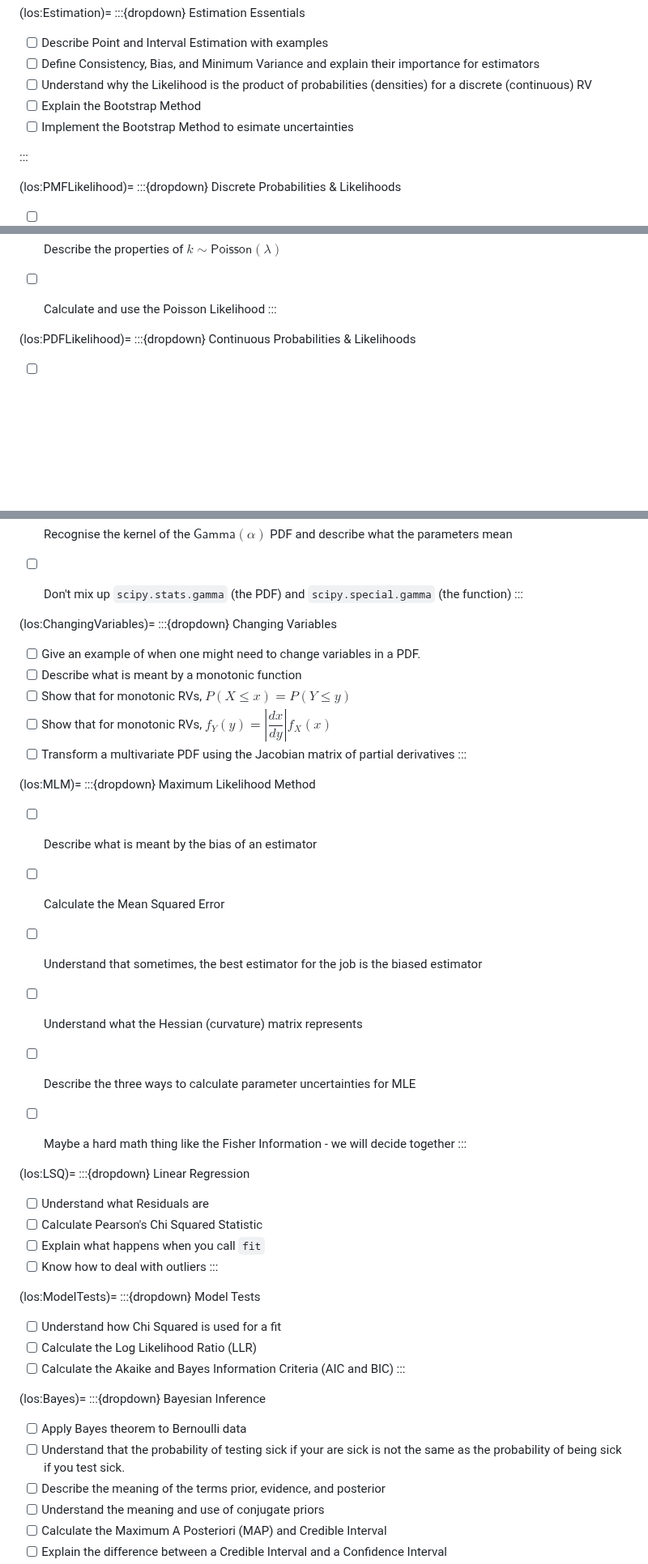
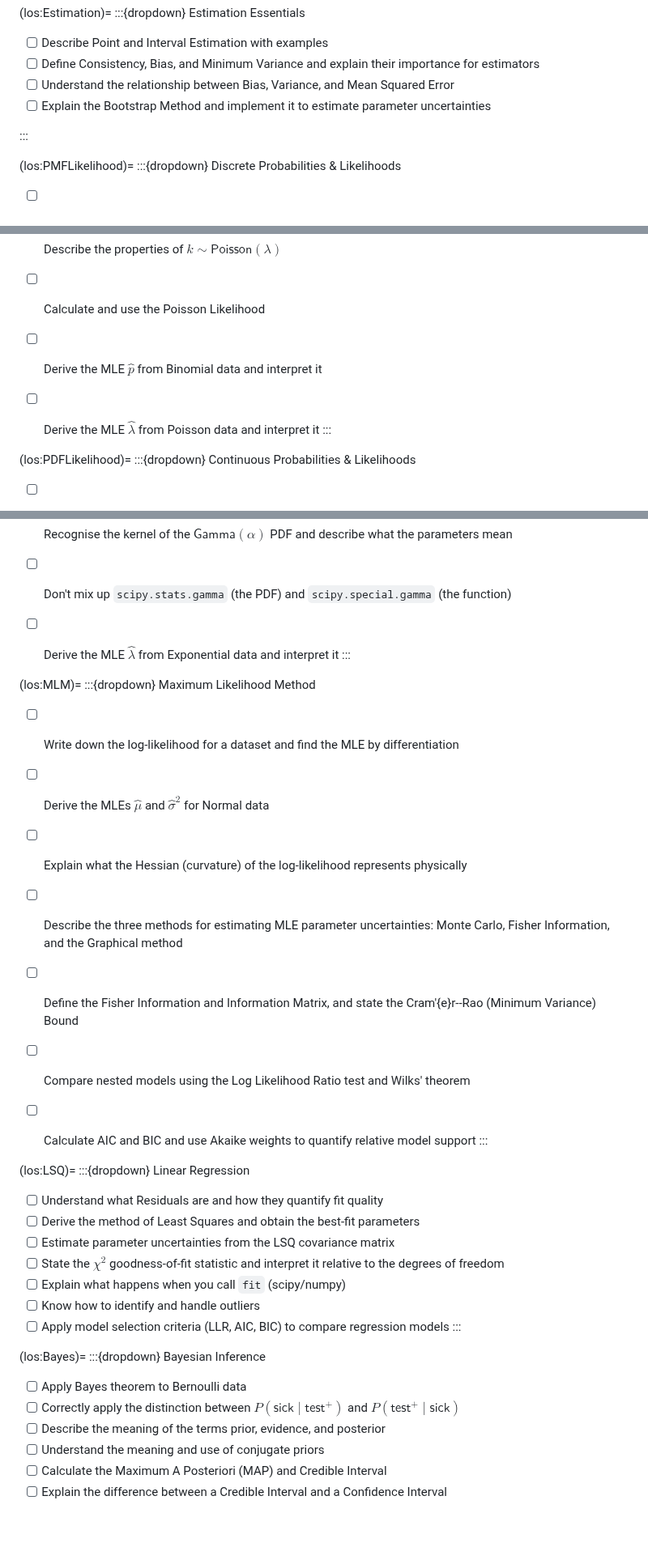
Before and after one commit to dorksquith/DataAnalysisTechniques, a Markdown page: Intro.md, 3 parts joined by grey strips. Shown at 81% size. Drawn GitHub-style; blank space fills up the shorter version.

Commit message:
typos and Intro

````diff
--- a/Intro.md
+++ b/Intro.md
@@ -253,9 +253,8 @@
 :::{dropdown} Estimation Essentials
 - [ ] Describe Point and Interval Estimation with examples
 - [ ] Define Consistency, Bias, and Minimum Variance and explain their importance for estimators
-- [ ] Understand why the Likelihood is the product of probabilities (densities) for a discrete (continuous) RV
-- [ ] Explain the Bootstrap Method
-- [ ] Implement the Bootstrap Method to esimate uncertainties
+- [ ] Understand the relationship between Bias, Variance, and Mean Squared Error
+- [ ] Explain the Bootstrap Method and implement it to estimate parameter uncertainties
 <!--[ ] Maybe,  Method of Moments-->
 :::
 
@@ -287,6 +286,8 @@
 - [ ] Estimate the fairness of a coin using the Binomial Likelihood
 - [ ] Describe the properties of $k\sim \mathsf{Poisson}(\lambda)$
 - [ ] Calculate and use the Poisson Likelihood
+- [ ] Derive the MLE $\hat{p}$ from Binomial data and interpret it
+- [ ] Derive the MLE $\hat{\lambda}$ from Poisson data and interpret it
 :::
 
 
@@ -315,6 +316,7 @@
 - [ ] Don't mix up ```scipy.stats.beta``` (the PDF) and ```scipy.special.beta``` (the function)
 - [ ] Recognise the kernel of the $\mathsf{Gamma}(\alpha)$ PDF and describe what the parameters mean
 - [ ] Don't mix up ```scipy.stats.gamma``` (the PDF) and ```scipy.special.gamma``` (the function)
+- [ ] Derive the MLE $\hat{\lambda}$ from Exponential data and interpret it
 :::
 
 
@@ -326,14 +328,6 @@
 [//]: # ( matplotlib.pyplot:)
 [//]: # ( openstax: )
 
-(los:ChangingVariables)=
-:::{dropdown} Changing Variables
-- [ ] Give an example of when one might need to change variables in a PDF.
-- [ ] Describe what is meant by a monotonic function
-- [ ] Show that for monotonic RVs, $P(X \leq x) = P(Y \leq y)$
-- [ ] Show that for monotonic RVs, $f_Y(y) = \left|\dfrac{dx}{dy} \right| f_X(x)$
-- [ ] Transform a multivariate PDF using the Jacobian matrix of partial derivatives
-:::
 
 [//]: # ( Maximum Likelihood Method)
 [//]: # ( Relies on: Log rules, partial derivatives, expectation algebra, Taylor series for graphical, bias, LLN, chain and product rules, LOTUS )
@@ -353,12 +347,13 @@
 
 (los:MLM)=
 :::{dropdown} Maximum Likelihood Method
-- [ ] Describe what is meant by the bias of an estimator
-- [ ] Calculate the Mean Squared Error
-- [ ] Understand that sometimes, the best estimator for the job is the biased estimator
-- [ ] Understand what the Hessian (curvature) matrix represents
-- [ ] Describe the three ways to calculate parameter uncertainties for MLE
-- [ ] Maybe a hard math thing like the Fisher Information - we will decide together
+- [ ] Write down the log-likelihood for a dataset and find the MLE by differentiation
+- [ ] Derive the MLEs $\hat\mu$ and $\hat\sigma^2$ for Normal data
+- [ ] Explain what the Hessian (curvature) of the log-likelihood represents physically
+- [ ] Describe the three methods for estimating MLE parameter uncertainties: Monte Carlo, Fisher Information, and the Graphical method
+- [ ] Define the Fisher Information and Information Matrix, and state the Cram\'{e}r--Rao (Minimum Variance) Bound
+- [ ] Compare nested models using the Log Likelihood Ratio test and Wilks' theorem
+- [ ] Calculate AIC and BIC and use Akaike weights to quantify relative model support
 :::
 
 
@@ -380,10 +375,13 @@
 
 (los:LSQ)=
 :::{dropdown} Linear Regression
-- [ ] Understand what Residuals are
-- [ ] Calculate Pearson's Chi Squared Statistic
-- [ ] Explain what happens when you call ```fit```
-- [ ] Know how to deal with outliers
+- [ ] Understand what Residuals are and how they quantify fit quality
+- [ ] Derive the method of Least Squares and obtain the best-fit parameters
+- [ ] Estimate parameter uncertainties from the LSQ covariance matrix
+- [ ] State the $\chi^2$ goodness-of-fit statistic and interpret it relative to the degrees of freedom
+- [ ] Explain what happens when you call ```fit``` (scipy/numpy)
+- [ ] Know how to identify and handle outliers
+- [ ] Apply model selection criteria (LLR, AIC, BIC) to compare regression models
 :::
 
 [//]: # ( Model Tests)
@@ -394,12 +392,6 @@
 [//]: # ( matplotlib.pyplot:)
 [//]: # ( openstax: )
 
-(los:ModelTests)=
-:::{dropdown} Model Tests
-- [ ] Understand how Chi Squared is used for a fit
-- [ ] Calculate the Log Likelihood Ratio (LLR)
-- [ ] Calculate the Akaike and Bayes Information Criteria (AIC and BIC)
-:::
 
 [//]: # ( Bayesian Inference)
 [//]: # ( Relies on: )
@@ -422,7 +414,7 @@
 (los:Bayes)=
 :::{dropdown} Bayesian Inference
 - [ ] Apply Bayes theorem to Bernoulli data
-- [ ] Understand that the probability of testing sick if your are sick is not the same as the probability of being sick if you test sick.
+- [ ] Correctly apply the distinction between $P(\mathsf{sick}\mid\mathsf{test}^+)$ and $P(\mathsf{test}^+\mid\mathsf{sick})$
 - [ ] Describe the meaning of the terms prior, evidence, and posterior
 - [ ] Understand the meaning and use of conjugate priors
 - [ ] Calculate the Maximum A Posteriori (MAP) and Credible Interval
````
Also changed, not shown: MaxLike.md (+5 -5 lines), PMFs.md (+13 -4 lines).
